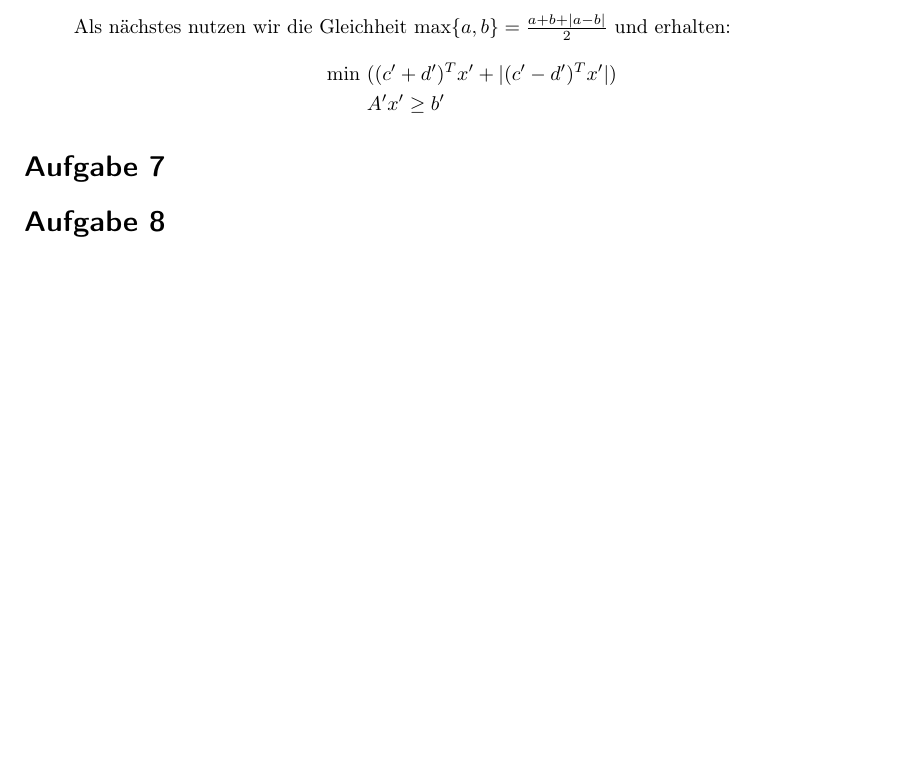
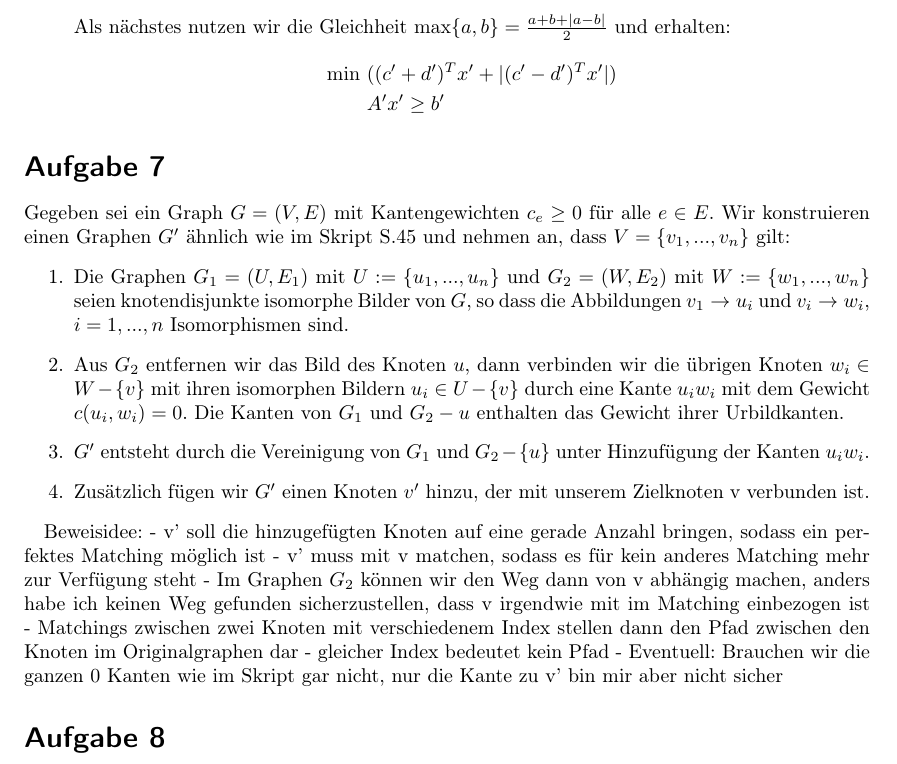
Before and after one commit to mauriceAlthoff/ADM1, a LaTeX document (Serie 2/Serie2.tex): part of page 3 of 3, cut so that both start at the same text, the shorter picture padded with empty space. Compiled offline with pdfLaTeX.

Commit message:
Aufgabe 7 Konstruktion beschrieben

```diff
--- a/Serie 2/Serie2.tex
+++ b/Serie 2/Serie2.tex
@@ -112,6 +112,23 @@ Serie 2}
   \end{align*}
  \end{enumerate}
 \section*{Aufgabe 7}
+Gegeben sei ein Graph $G = (V,E)$ mit Kantengewichten $c_e \ge 0$ für alle $e \in E$. Wir konstruieren einen Graphen $G'$ ähnlich wie im Skript S.45 und nehmen an, dass $V = \{v_1,...,v_n\}$ gilt:
+\begin{enumerate}
+	\item[1.] Die Graphen $G_1 = (U,E_1)$ mit $U := \{u_1,...,u_n\}$ und $G_2 = (W,E_2)$ mit $W := \{w_1,...,w_n\}$ seien knotendisjunkte isomorphe Bilder von $G$, so dass die Abbildungen $v_1 \rightarrow u_i $ und $v_i \rightarrow w_i$, $i = 1,...,n$ Isomorphismen sind.
+	\item[2.] Aus $G_2$ entfernen wir das Bild des Knoten $u$, dann verbinden wir die übrigen Knoten $w_i \in W - \{v\}$ mit ihren isomorphen  Bildern $u_i \in U - \{v\}$ durch eine Kante $u_iw_i$ mit dem Gewicht $c(u_i,w_i)=0$. Die Kanten von $G_1$ und $G_2 - {u}$ enthalten das Gewicht ihrer Urbildkanten.
+	\item[3.] $G'$ entsteht durch die Vereinigung von $G_1$ und $G_2 - \{u\}$ unter Hinzufügung der Kanten $u_iw_i$.
+	\item[4.] Zusätzlich fügen wir $G'$ einen Knoten $v'$ hinzu, der mit unserem Zielknoten v verbunden ist.
+\end{enumerate}
+
+Beweisidee:
+- v' soll die hinzugefügten Knoten auf eine gerade Anzahl bringen, sodass ein perfektes Matching möglich ist
+- v' muss mit v matchen, sodass es für kein anderes Matching mehr zur Verfügung steht
+- Im Graphen $G_2$ können wir den Weg dann von v abhängig machen, anders habe ich keinen Weg gefunden sicherzustellen, dass v irgendwie mit im Matching einbezogen ist
+- Matchings zwischen zwei Knoten mit verschiedenem Index stellen dann den Pfad zwischen den Knoten im Originalgraphen dar
+- gleicher Index bedeutet kein Pfad
+- Eventuell: Brauchen wir die ganzen 0 Kanten wie im Skript gar nicht, nur die Kante zu v' bin mir aber nicht sicher
+
+
 \section*{Aufgabe 8}
 
 \end{document}
```
Also changed, not shown: Serie 2/Serie2.pdf, 3 other files.
